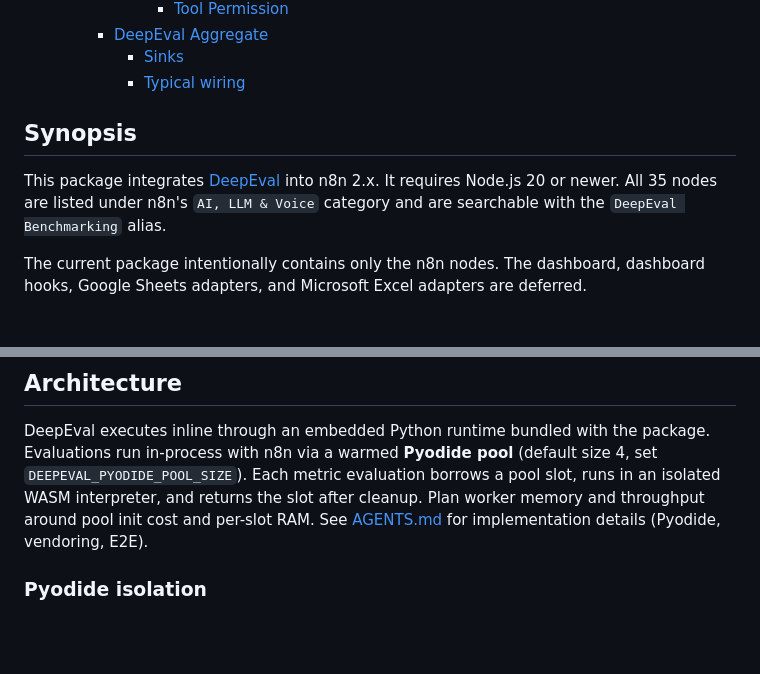
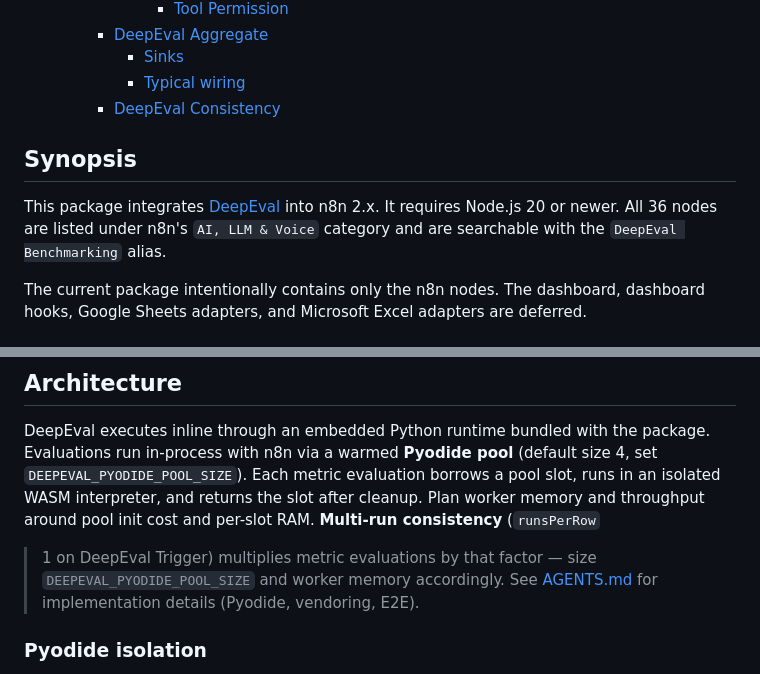
Before and after one commit to 3p3r/n8n-nodes-deepeval, a Markdown page: README.md, 2 parts joined by grey strips. Rendered like a GitHub page; blank space fills up the shorter version.

```diff
--- a/README.md
+++ b/README.md
@@ -59,11 +59,12 @@ Aggregate.
     - [DeepEval Aggregate](#deepeval-aggregate)
       - [Sinks](#sinks)
       - [Typical wiring](#typical-wiring)
+    - [DeepEval Consistency](#deepeval-consistency)
 
 ## Synopsis
 
 This package integrates [DeepEval](https://github.com/confident-ai/deepeval) into n8n 2.x.
-It requires Node.js 20 or newer. All 35 nodes are listed under n8n's `AI, LLM & Voice`
+It requires Node.js 20 or newer. All 36 nodes are listed under n8n's `AI, LLM & Voice`
 category and are searchable with the `DeepEval Benchmarking` alias.
 
 The current package intentionally contains only the n8n nodes. The dashboard, dashboard
@@ -85,7 +86,9 @@ DeepEval executes inline through an embedded Python runtime bundled with the pac
 Evaluations run in-process with n8n via a warmed **Pyodide pool** (default size 4, set
 `DEEPEVAL_PYODIDE_POOL_SIZE`). Each metric evaluation borrows a pool slot, runs in an
 isolated WASM interpreter, and returns the slot after cleanup. Plan worker memory and
-throughput around pool init cost and per-slot RAM. See [AGENTS.md](AGENTS.md) for
+throughput around pool init cost and per-slot RAM. **Multi-run consistency** (`runsPerRow`
+> 1 on DeepEval Trigger) multiplies metric evaluations by that factor — size
+`DEEPEVAL_PYODIDE_POOL_SIZE` and worker memory accordingly. See [AGENTS.md](AGENTS.md) for
 implementation details (Pyodide, vendoring, E2E).
 
 ### Pyodide isolation
```
Also changed, not shown: other parts of README.md (+31 -2 lines), AGENTS.md (+3 -3 lines), docs/deepEvalConsistency.example.png (added), 17 other files.
